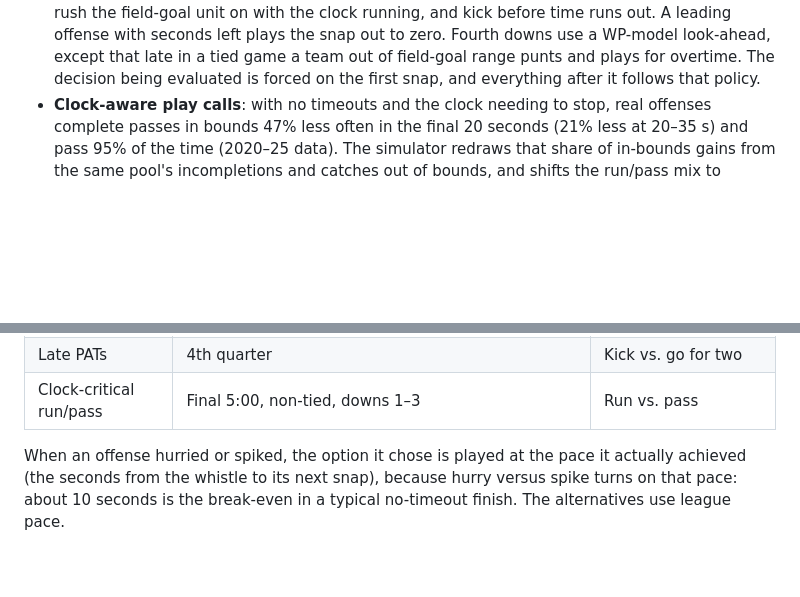
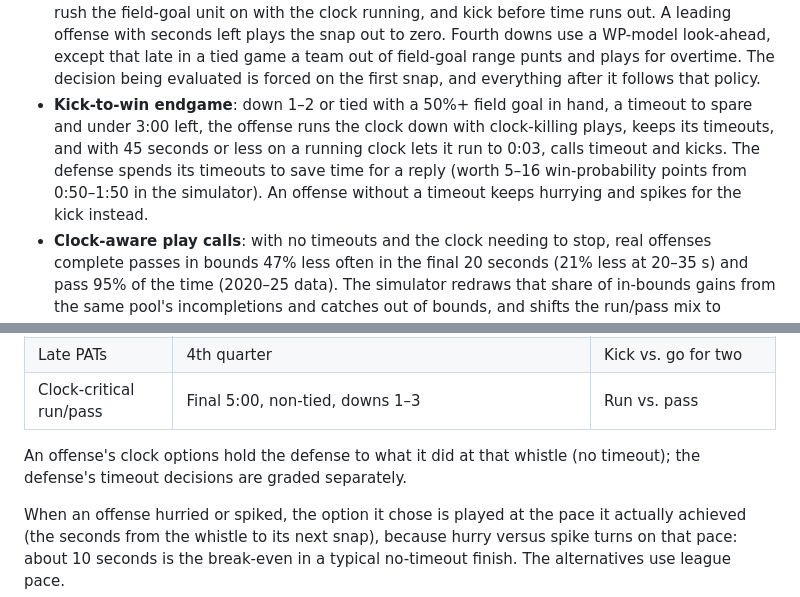
Before and after one commit to meashton87-sudo/Poly-mm, a Markdown page: nfl-time-management/README.md, 2 parts joined by grey strips. Drawn GitHub-style; blank space fills up the shorter version.

Commit message:
README: kick-to-win endgame and how offense clock options are held
Co-Authored-By: Claude Opus 5.5 <noreply@anthropic.com>
Claude-Session: https://claude.ai/code/session_013B7agMisSsirUrdiKtbxa2

```diff
--- a/nfl-time-management/README.md
+++ b/nfl-time-management/README.md
@@ -55,6 +55,11 @@ nflverse PBP ──► clock model (play durations, tempo runoff by situation)
   seconds left plays the snap out to zero. Fourth downs use a WP-model look-ahead, except that late in a
   tied game a team out of field-goal range punts and plays for overtime. The decision being evaluated is
   forced on the first snap, and everything after it follows that policy.
+* **Kick-to-win endgame**: down 1–2 or tied with a 50%+ field goal in hand, a timeout to spare and under
+  3:00 left, the offense runs the clock down with clock-killing plays, keeps its timeouts, and with 45
+  seconds or less on a running clock lets it run to 0:03, calls timeout and kicks. The defense spends its
+  timeouts to save time for a reply (worth 5–16 win-probability points from 0:50–1:50 in the simulator).
+  An offense without a timeout keeps hurrying and spikes for the kick instead.
 * **Clock-aware play calls**: with no timeouts and the clock needing to stop, real offenses complete
   passes in bounds 47% less often in the final 20 seconds (21% less at 20–35 s) and pass 95% of the time
   (2020–25 data). The simulator redraws that share of in-bounds gains from the same pool's incompletions
@@ -79,6 +84,9 @@ from that state, and the actual choice is compared with the best one.
 | Onside kicks | Trailing kicking team in the final 7:00 | Onside vs. deep |
 | Late PATs | 4th quarter | Kick vs. go for two |
 | Clock-critical run/pass | Final 5:00, non-tied, downs 1–3 | Run vs. pass |
+
+An offense's clock options hold the defense to what it did at that whistle (no timeout); the defense's
+timeout decisions are graded separately.
 
 When an offense hurried or spiked, the option it chose is played at the pace it actually achieved (the
 seconds from the whistle to its next snap), because hurry versus spike turns on that pace: about 10
```
